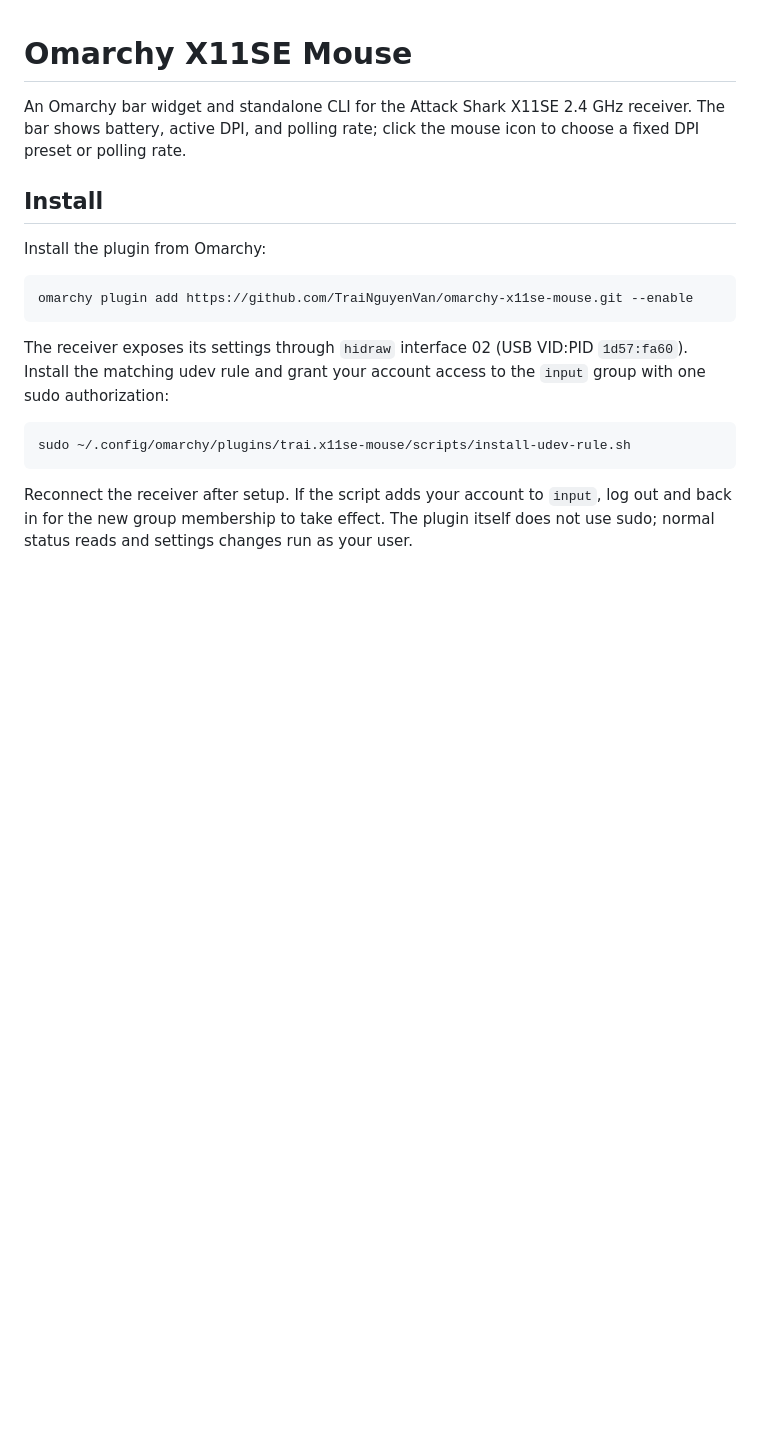
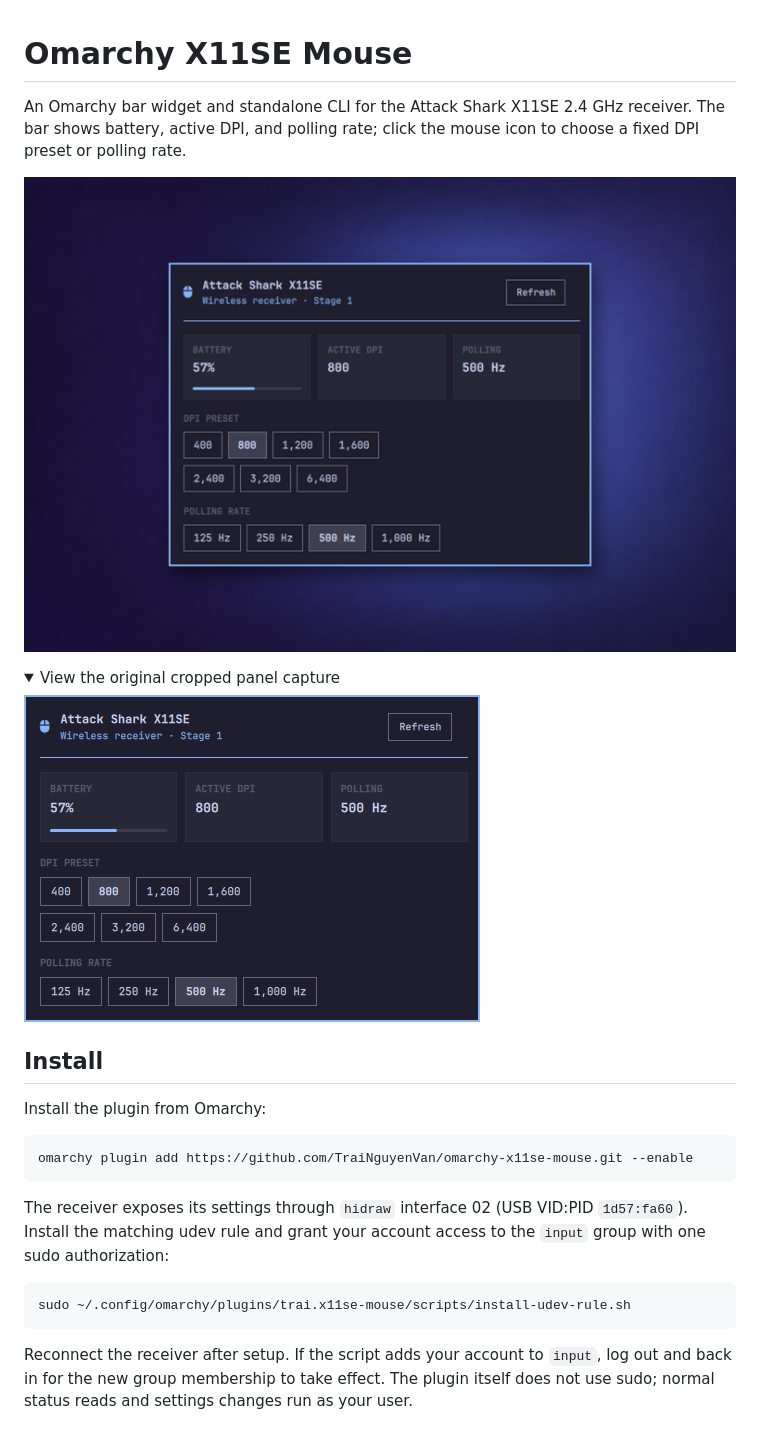
Before and after one commit to TraiNguyenVan/omarchy-x11se-mouse, a Markdown page: README.md, the part around the change. GitHub-like rendering; pictures changed too: assets/x11se-mouse-panel.png (added), assets/x11se-mouse-showcase.png (added); folded sections open; blank space fills up the shorter version.

Commit message:
Add centered mouse panel showcase to README

```diff
--- a/README.md
+++ b/README.md
@@ -1,6 +1,15 @@
 # Omarchy X11SE Mouse
 
 An Omarchy bar widget and standalone CLI for the Attack Shark X11SE 2.4 GHz receiver. The bar shows battery, active DPI, and polling rate; click the mouse icon to choose a fixed DPI preset or polling rate.
+
+![Mouse settings panel centered on an ImageGen-created backdrop; the panel itself is the original cropped desktop capture.](assets/x11se-mouse-showcase.png)
+
+<details>
+<summary>View the original cropped panel capture</summary>
+
+![Original X11SE mouse panel capture](assets/x11se-mouse-panel.png)
+
+</details>
 
 ## Install
 
```
